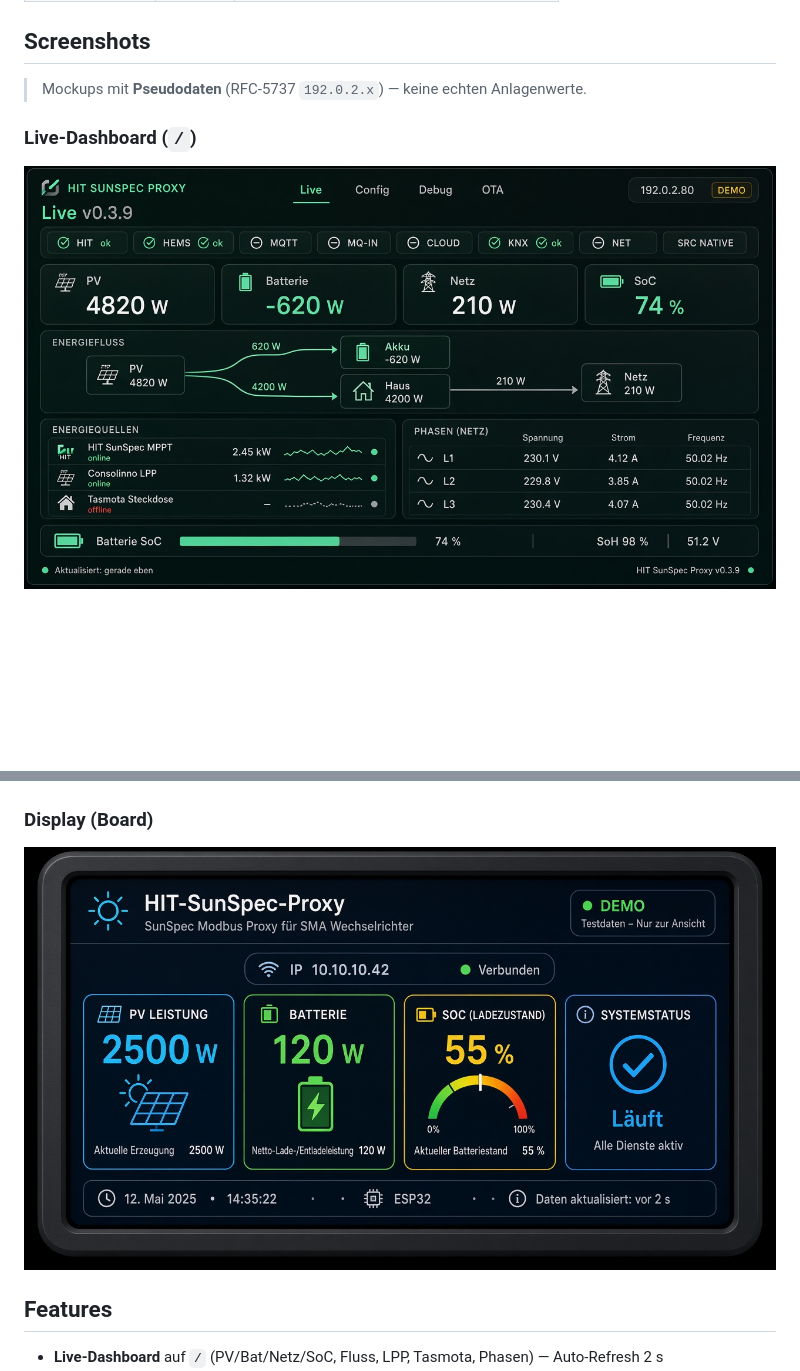
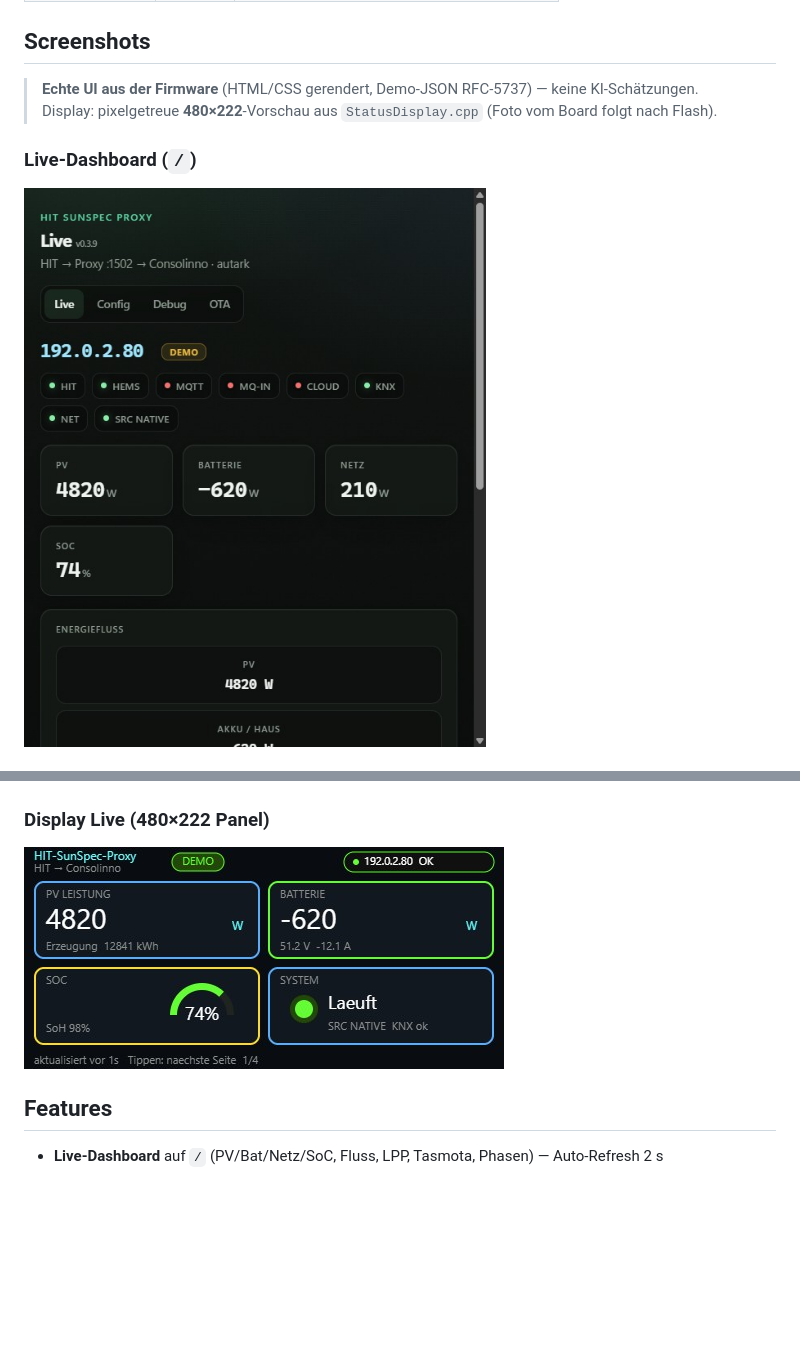
Before and after one commit to atomi23/hit-sunspec-proxy, a Markdown page: README.md, 2 parts joined by grey strips. Drawn GitHub-style; pictures changed too: docs/screenshots/display-live.jpg, docs/screenshots/live-dashboard.jpg; blank space fills up the shorter version.

Commit message:
Publish real firmware UI screenshots for web and display.
Replace AI mockups with HTML/CSS renders and a 480x222 StatusDisplay preview so layout feedback is accurate.

```diff
--- a/README.md
+++ b/README.md
@@ -30,7 +30,8 @@ Hoymiles HIT  --Modbus TCP-->  ESP Proxy (:1502 SunSpec)
 
 ## Screenshots
 
-> Mockups mit **Pseudodaten** (RFC‑5737 `192.0.2.x`) — keine echten Anlagenwerte.
+> **Echte UI aus der Firmware** (HTML/CSS gerendert, Demo-JSON RFC‑5737) — keine KI-Schätzungen.
+> Display: pixelgetreue **480×222**-Vorschau aus `StatusDisplay.cpp` (Foto vom Board folgt nach Flash).
 
 ### Live-Dashboard (`/`)
 
@@ -52,7 +55,7 @@ Hoymiles HIT  --Modbus TCP-->  ESP Proxy (:1502 SunSpec)
 
 ![OTA](docs/screenshots/ota-page.jpg)
 
-### Display (Board)
+### Display Live (480×222 Panel)
 
 ![Display Live](docs/screenshots/display-live.jpg)
 
```
Also changed, not shown: other parts of README.md (+6 -4 lines), docs/screenshots/web-config-knx.jpg (added), docs/screenshots/web-config.jpg, 7 other files.
